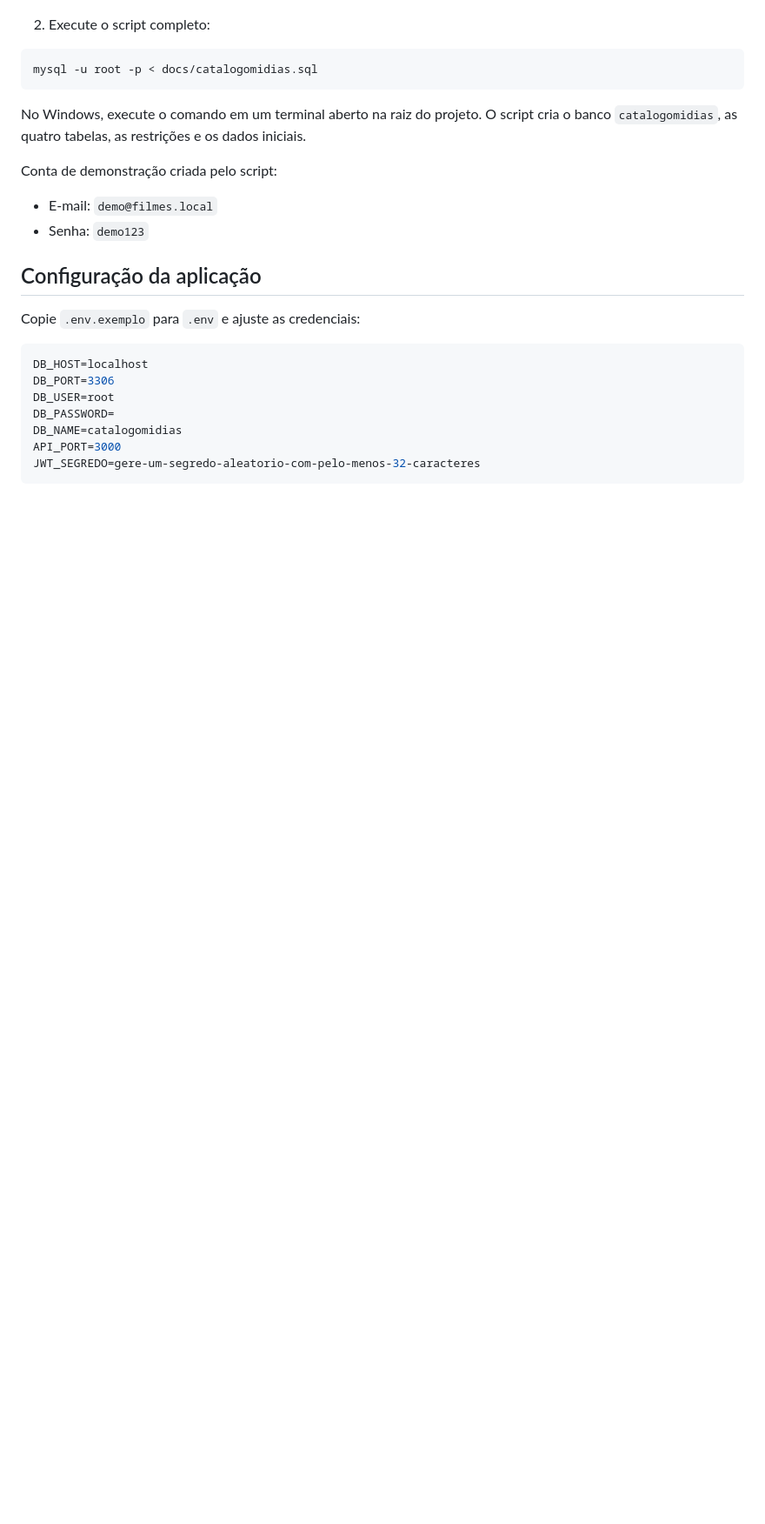
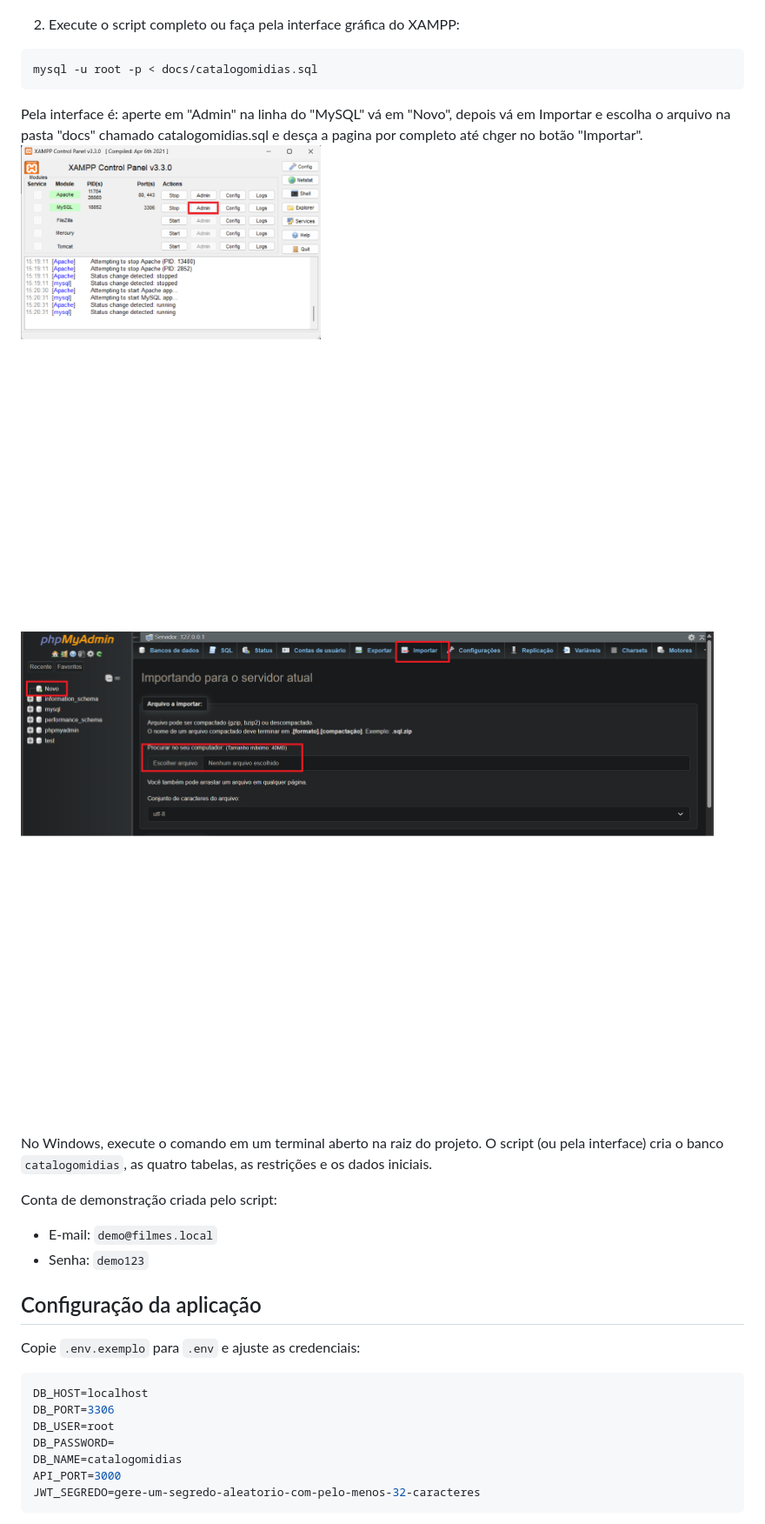
Before and after one commit to GustavoSAEAnjos/Projeto-Typescript, a Markdown page: README.MD, the part around the change. Shown at 87% size. GitHub-like rendering; pictures changed too: docs/imagens/php.png (added), docs/imagens/xampp_instru.png (added); blank space fills up the shorter version.

Commit message:
Arrumando mais coisas no README

````diff
--- a/README.MD
+++ b/README.MD
@@ -23,13 +23,18 @@ Aplicação TypeScript com interface Vite, API Express e MySQL.
 1. Inicie o MySQL pelo XAMPP apertando em "Start" tanto na linha do Apache quanto na do MySQL:
     ![Imagem inicial do XAMPP](docs/imagens/xampp_inicial.png)
 
-2. Execute o script completo:
+2. Execute o script completo ou faça pela interface gráfica do XAMPP:
 
 ```sh
 mysql -u root -p < docs/catalogomidias.sql
 ```
 
-No Windows, execute o comando em um terminal aberto na raiz do projeto. O script cria o banco `catalogomidias`, as quatro tabelas, as restrições e os dados iniciais.
+Pela interface é: aperte em "Admin" na linha do "MySQL" vá em "Novo", depois vá em Importar e escolha o arquivo na pasta "docs" chamado catalogomidias.sql e desça a pagina por completo até chger no botão "Importar".
+![Imagem explicação no XAMPP](docs/imagens/xampp_instru.png)
+![Imagem explicação no PHPMyAdmin](docs/imagens/php.png)
+
+
+No Windows, execute o comando em um terminal aberto na raiz do projeto. O script (ou pela interface) cria o banco `catalogomidias`, as quatro tabelas, as restrições e os dados iniciais.
 
 Conta de demonstração criada pelo script:
 
````
